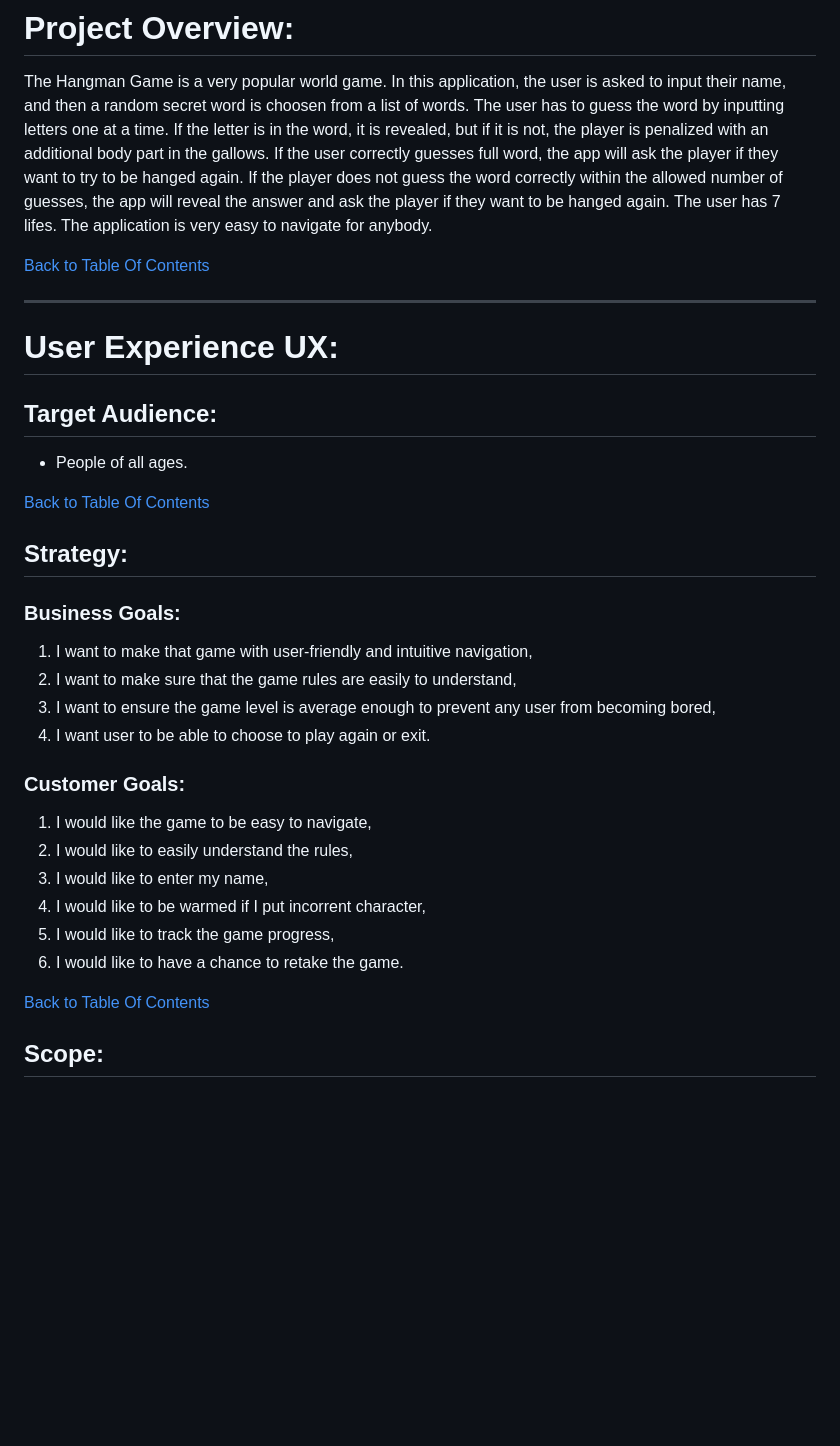
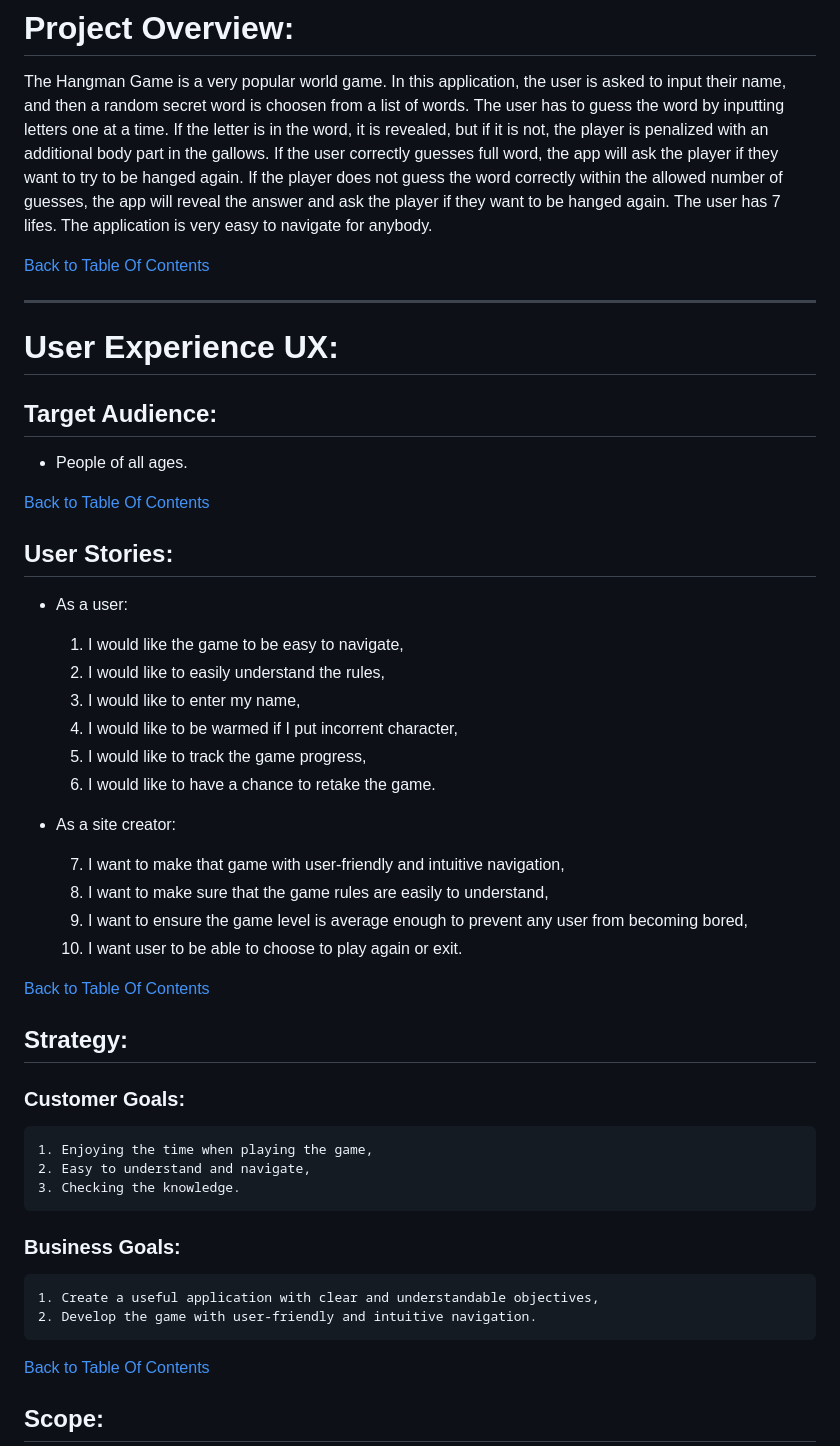
Before and after one commit to DominikBBB/PP3-Hangman, a Markdown page: README.md, the part around one of its changes. Rendered like a GitHub page; blank space fills up the shorter version.

```diff
--- a/README.md
+++ b/README.md
@@ -59,6 +61,7 @@ The project purpose is to build a command-line python application that allows us
 
 The Hangman Game is a very popular world game. In this application, the user is asked to input their name, and then a random secret word is choosen from a list of words. The user has to guess the word by inputting letters one at a time. If the letter is in the word, it is revealed, but if it is not, the player is penalized with an additional body part in the gallows. If the user correctly guesses full word, the app will ask the player if they want to try to be hanged  again. If the player does not guess the word correctly within the allowed number of guesses, the app will reveal the answer and ask the player if they want to be hanged again. The user has 7 lifes. The application is very easy to navigate for anybody.
 
+
 [Back to Table Of Contents](#table-of-contents)
 
 
@@ -71,26 +74,44 @@ The Hangman Game is a very popular world game. In this application, the user is
 
 - People of all ages.
 
+
+[Back to Table Of Contents](#table-of-contents)
+
+
+## User Stories:
+
+- As a user:
+
+    1. I would like the game to be easy to navigate,
+    2. I would like to easily understand the rules,
+    3. I would like to enter my name,
+    4. I would like to be warmed if I put incorrent character,
+    5. I would like to track the game progress,
+    6. I would like to have a chance to retake the game.
+
+- As a site creator:
+
+    7. I want to make that game with user-friendly and intuitive navigation,
+    8. I want to make sure that the game rules are easily to understand,
+    9. I want to ensure the game level is average enough to prevent any user from becoming bored,
+    10. I want user to be able to choose to play again or exit.
+
+
 [Back to Table Of Contents](#table-of-contents)
 
 
 ## Strategy:
 
+### Customer Goals:
+
+    1. Enjoying the time when playing the game,
+    2. Easy to understand and navigate,
+    3. Checking the knowledge.
+
 ### Business Goals:
 
-1. I want to make that game with user-friendly and intuitive navigation,
-2. I want to make sure that the game rules are easily to understand,
-3. I want to ensure the game level is average enough to prevent any user from becoming bored,
-4. I want user to be able to choose to play again or exit.
-
-### Customer Goals:
-
-1. I would like the game to be easy to navigate,
-2. I would like to easily understand the rules,
-3. I would like to enter my name,
-4. I would like to be warmed if I put incorrent character,
-5. I would like to track the game progress,
-6. I would like to have a chance to retake the game.
+    1. Create a useful application with clear and understandable objectives,
+    2. Develop the game with user-friendly and intuitive navigation.
 
 
 [Back to Table Of Contents](#table-of-contents)
```
Also changed, not shown: other parts of README.md (+132 -9 lines).
